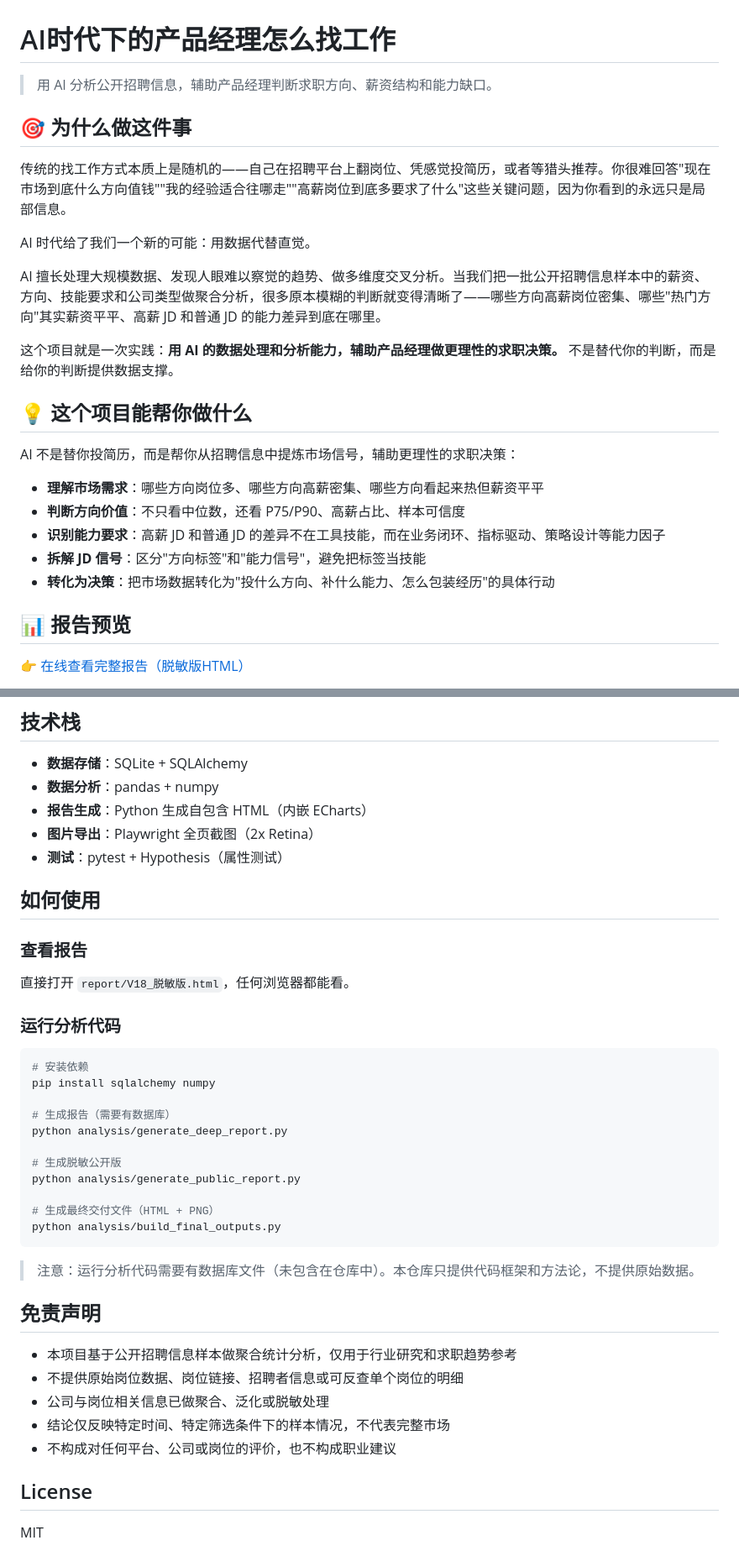
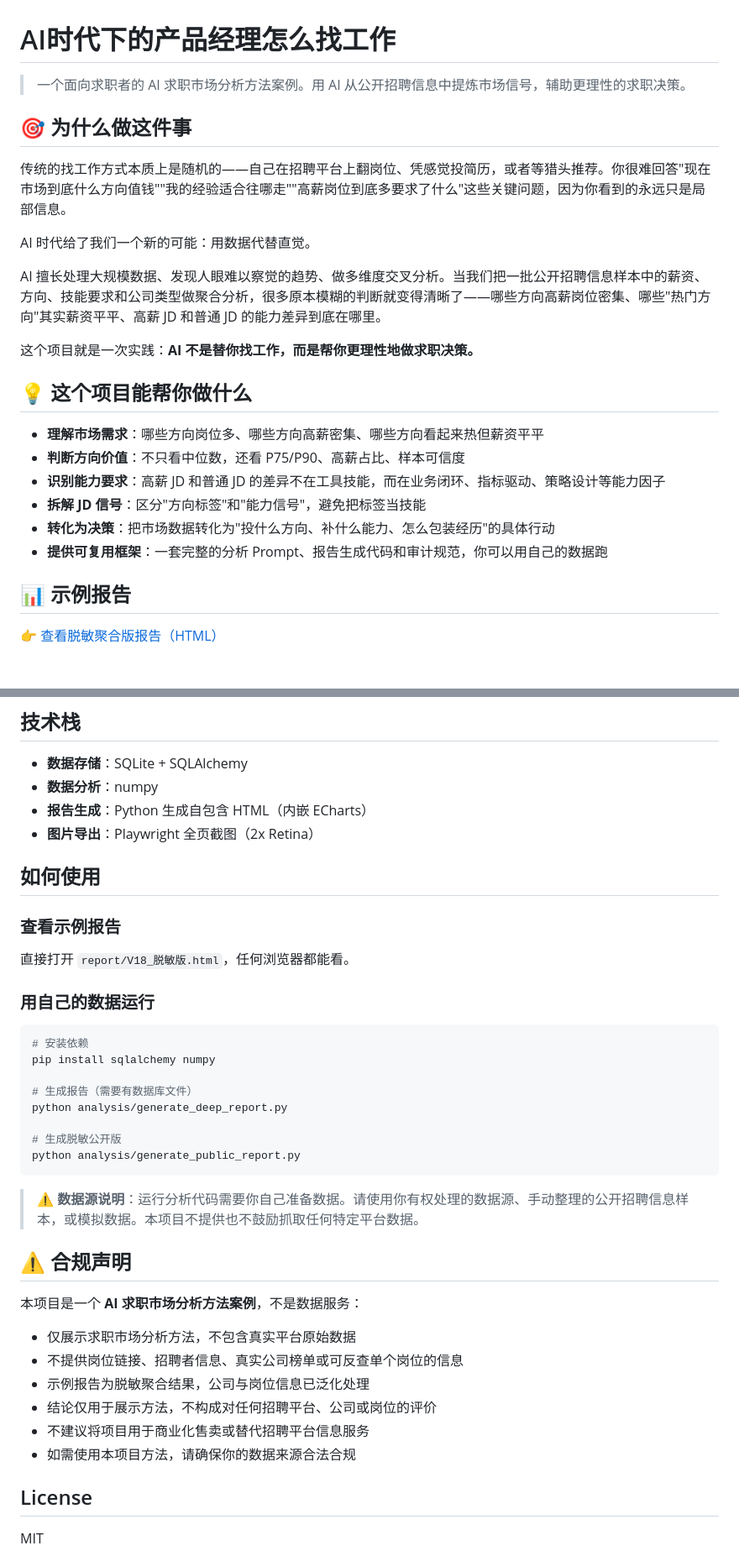
Before and after one commit to AIisNothing/ai-pm-job-hunting, a Markdown page: README.md, 2 parts joined by grey strips. Shown at 84% size. GitHub-like rendering.

````diff
--- a/README.md
+++ b/README.md
@@ -1,6 +1,6 @@
 # AI时代下的产品经理怎么找工作
 
-> 用 AI 分析公开招聘信息，辅助产品经理判断求职方向、薪资结构和能力缺口。
+> 一个面向求职者的 AI 求职市场分析方法案例。用 AI 从公开招聘信息中提炼市场信号，辅助更理性的求职决策。
 
 ## 🎯 为什么做这件事
 
@@ -10,19 +10,18 @@ AI 时代给了我们一个新的可能：用数据代替直觉。
 
 AI 擅长处理大规模数据、发现人眼难以察觉的趋势、做多维度交叉分析。当我们把一批公开招聘信息样本中的薪资、方向、技能要求和公司类型做聚合分析，很多原本模糊的判断就变得清晰了——哪些方向高薪岗位密集、哪些"热门方向"其实薪资平平、高薪 JD 和普通 JD 的能力差异到底在哪里。
 
-这个项目就是一次实践：**用 AI 的数据处理和分析能力，辅助产品经理做更理性的求职决策。** 不是替代你的判断，而是给你的判断提供数据支撑。
+这个项目就是一次实践：**AI 不是替你找工作，而是帮你更理性地做求职决策。**
 
 ## 💡 这个项目能帮你做什么
-
-AI 不是替你投简历，而是帮你从招聘信息中提炼市场信号，辅助更理性的求职决策：
 
 - **理解市场需求**：哪些方向岗位多、哪些方向高薪密集、哪些方向看起来热但薪资平平
 - **判断方向价值**：不只看中位数，还看 P75/P90、高薪占比、样本可信度
 - **识别能力要求**：高薪 JD 和普通 JD 的差异不在工具技能，而在业务闭环、指标驱动、策略设计等能力因子
 - **拆解 JD 信号**：区分"方向标签"和"能力信号"，避免把标签当技能
 - **转化为决策**：把市场数据转化为"投什么方向、补什么能力、怎么包装经历"的具体行动
+- **提供可复用框架**：一套完整的分析 Prompt、报告生成代码和审计规范，你可以用自己的数据跑
 
-## 📊 报告预览
+## 📊 示例报告
 
-👉 [在线查看完整报告（脱敏版HTML）](./report/V18_脱敏版.html)
+👉 [查看脱敏聚合版报告（HTML）](./report/V18_脱敏版.html)
 
@@ -120,42 +115,41 @@ AI 不是替你投简历，而是帮你从招聘信息中提炼市场信号，
 ## 技术栈
 
 - **数据存储**：SQLite + SQLAlchemy
-- **数据分析**：pandas + numpy
+- **数据分析**：numpy
 - **报告生成**：Python 生成自包含 HTML（内嵌 ECharts）
 - **图片导出**：Playwright 全页截图（2x Retina）
-- **测试**：pytest + Hypothesis（属性测试）
 
 ## 如何使用
 
-### 查看报告
+### 查看示例报告
 
 直接打开 `report/V18_脱敏版.html`，任何浏览器都能看。
 
-### 运行分析代码
+### 用自己的数据运行
 
 ```bash
 # 安装依赖
 pip install sqlalchemy numpy
 
-# 生成报告（需要有数据库）
+# 生成报告（需要有数据库文件）
 python analysis/generate_deep_report.py
 
 # 生成脱敏公开版
 python analysis/generate_public_report.py
-
-# 生成最终交付文件（HTML + PNG）
-python analysis/build_final_outputs.py
 ```
 
-> 注意：运行分析代码需要有数据库文件（未包含在仓库中）。本仓库只提供代码框架和方法论，不提供原始数据。
+> ⚠️ **数据源说明**：运行分析代码需要你自己准备数据。请使用你有权处理的数据源、手动整理的公开招聘信息样本，或模拟数据。本项目不提供也不鼓励抓取任何特定平台数据。
 
-## 免责声明
+## ⚠️ 合规声明
 
-- 本项目基于公开招聘信息样本做聚合统计分析，仅用于行业研究和求职趋势参考
-- 不提供原始岗位数据、岗位链接、招聘者信息或可反查单个岗位的明细
-- 公司与岗位相关信息已做聚合、泛化或脱敏处理
-- 结论仅反映特定时间、特定筛选条件下的样本情况，不代表完整市场
-- 不构成对任何平台、公司或岗位的评价，也不构成职业建议
+本项目是一个 **AI 求职市场分析方法案例**，不是数据服务：
+
+- 仅展示求职市场分析方法，不包含真实平台原始数据
+- 不提供岗位链接、招聘者信息、真实公司榜单或可反查单个岗位的信息
+- 示例报告为脱敏聚合结果，公司与岗位信息已泛化处理
+- 结论仅用于展示方法，不构成对任何招聘平台、公司或岗位的评价
+- 不建议将项目用于商业化售卖或替代招聘平台信息服务
+- 如需使用本项目方法，请确保你的数据来源合法合规
 
 ## License
 
````
Also changed, not shown: other parts of README.md (+18 -22 lines).
